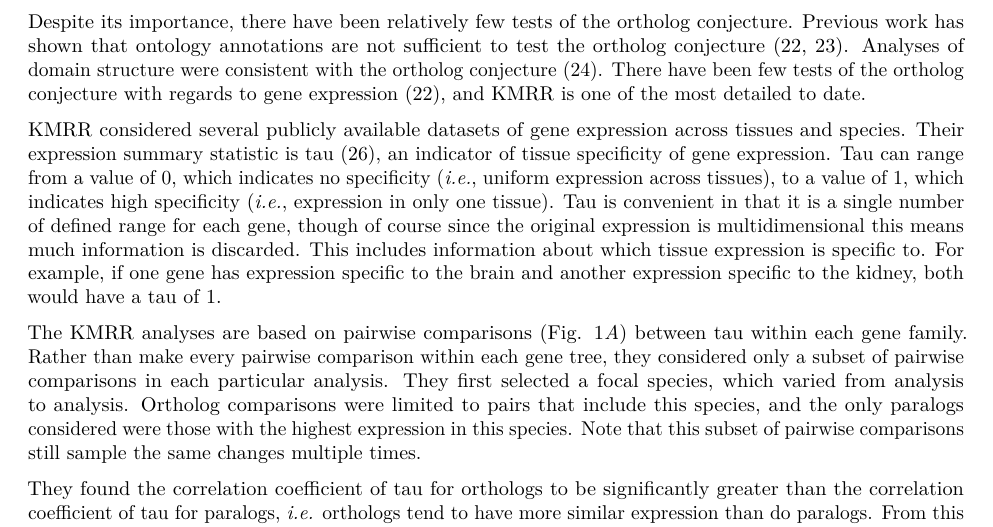
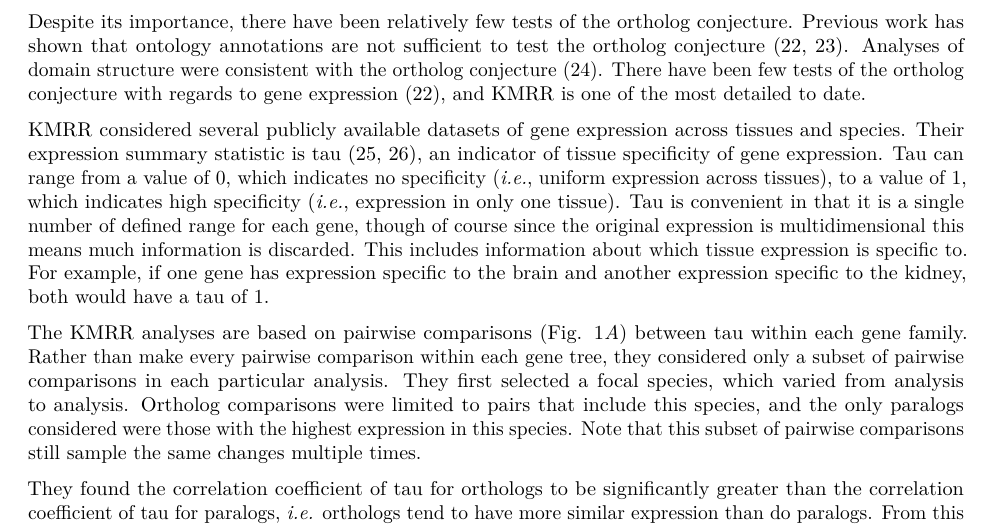
Before and after one commit to caseywdunn/comparative_expression_2017, an R Markdown document (manuscript.rmd): part of page 3 of 19, cut so that both start at the same text. Rendered offline with R 4.5, knitr and Pandoc, then LaTeX, with nearby package versions; some code elsewhere in the file could not run offline.

Commit message:
fixed another citation in the rmd, did not rebuild pdf

```diff
--- a/manuscript.rmd
+++ b/manuscript.rmd
@@ -110,7 +110,7 @@ KMRR [@KryuchkovaMostacci:2016iw] sought to test the ortholog conjecture. The or
 
 Despite its importance, there have been relatively few tests of the ortholog conjecture. Previous work has shown that ontology annotations are not sufficient to test the ortholog conjecture [@Chen:2012jz; @Thomas:2012hz]. Analyses of domain structure were consistent with the ortholog conjecture [@Forslund:2011cw]. There have been few tests of the ortholog conjecture with regards to gene expression [@Chen:2012jz], and KMRR is one of the most detailed to date.
 
-KMRR considered several publicly available datasets of gene expression across tissues and species. Their expression summary statistic is tau [@Yanai:2005dh, @KryuchkovaMostacci:2016in], an indicator of tissue specificity of gene expression. Tau can range from a value of 0, which indicates no specificity (*i.e.*, uniform expression across tissues), to a value of 1, which indicates high specificity (*i.e.*, expression in only one tissue). Tau is convenient in that it is a single number of defined range for each gene, though of course since the original expression is multidimensional this means much information is discarded. This includes information about which tissue expression is specific to. For example, if one gene has expression specific to the brain and another expression specific to the kidney, both would have a tau of 1.
+KMRR considered several publicly available datasets of gene expression across tissues and species. Their expression summary statistic is tau [@Yanai:2005dh; @KryuchkovaMostacci:2016in], an indicator of tissue specificity of gene expression. Tau can range from a value of 0, which indicates no specificity (*i.e.*, uniform expression across tissues), to a value of 1, which indicates high specificity (*i.e.*, expression in only one tissue). Tau is convenient in that it is a single number of defined range for each gene, though of course since the original expression is multidimensional this means much information is discarded. This includes information about which tissue expression is specific to. For example, if one gene has expression specific to the brain and another expression specific to the kidney, both would have a tau of 1.
 
 The KMRR analyses are based on pairwise comparisons (Fig. 1*A*) between tau within each gene family. Rather than make every pairwise comparison within each gene tree, they considered only a subset of pairwise comparisons in each particular analysis. They first selected a focal species, which varied from analysis to analysis. Ortholog comparisons were limited to pairs that include this species, and the only paralogs considered were those with the highest expression in this species. Note that this subset of pairwise comparisons still sample the same changes multiple times.
 
```
